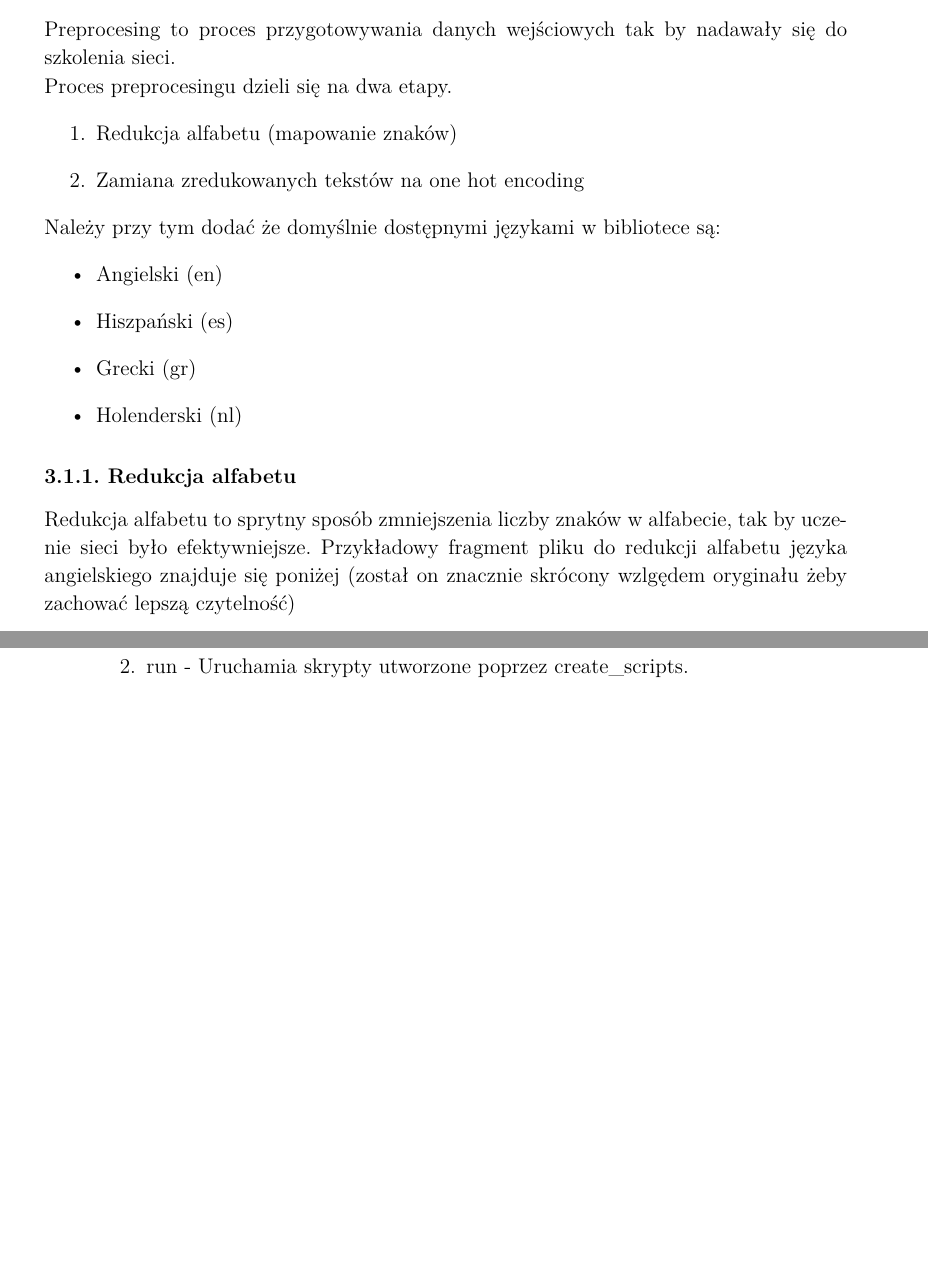
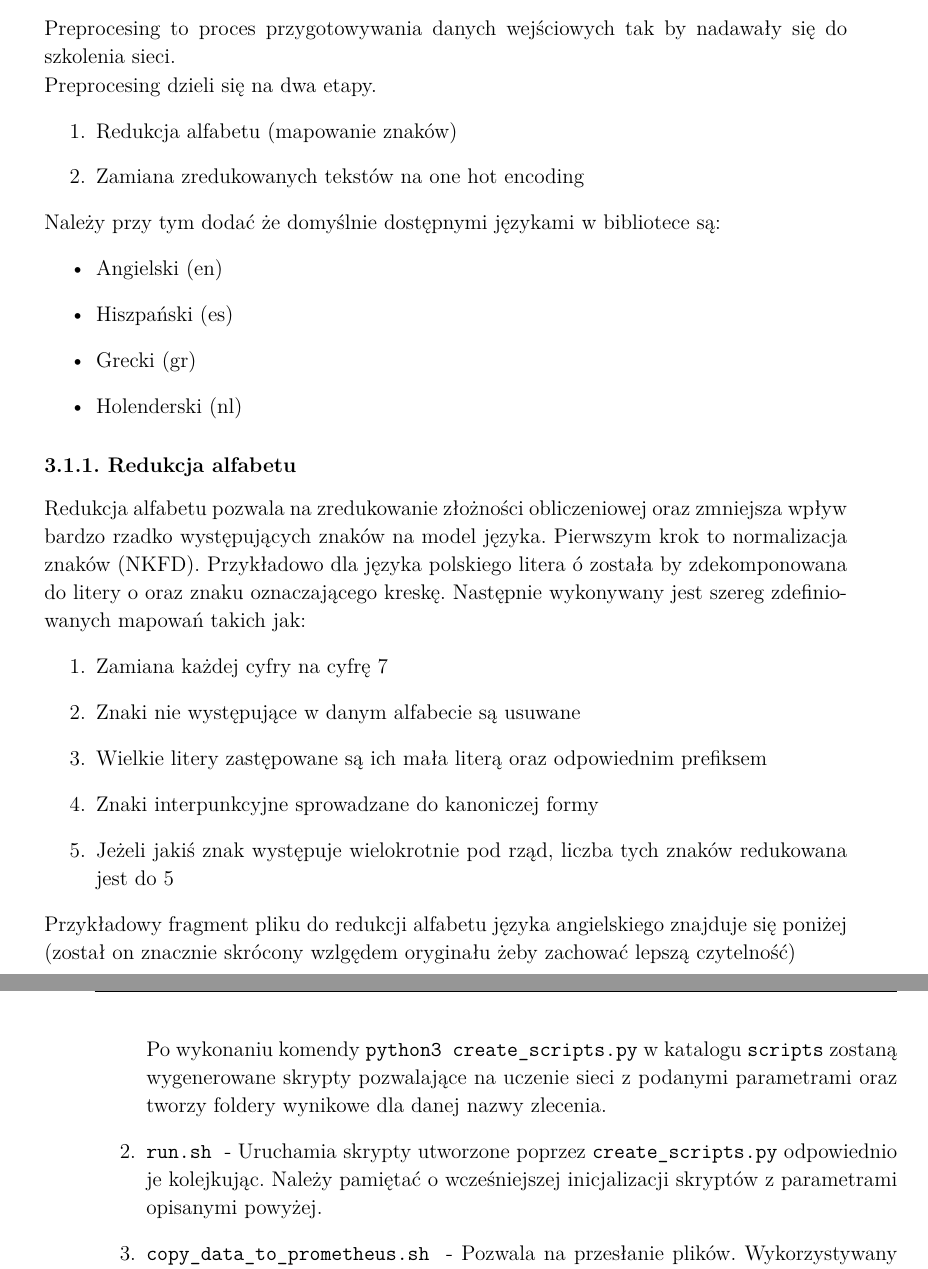
Before and after one commit to WKD622/author-identification-rnn-documentation, a LaTeX thesis (document.tex, which reads 04-war-preprocessing.tex, 14-architektura.tex): two parts of pages 10 and 27 of 52 before the commit and two parts of pages 10 and 29 of 53 after it, joined at a grey line, cut so that both start at the same text, the shorter picture padded with empty space. Compiled offline with pdfLaTeX.

Commit message:
Added some docs

```diff
--- a/04-war-preprocessing.tex
+++ b/04-war-preprocessing.tex
@@ -4,7 +4,7 @@
 \subsection{preprocesing}
 Preprocesing to proces przygotowywania danych wejściowych tak by nadawały się do szkolenia sieci.
 
-Proces preprocesingu dzieli się na dwa etapy.
+Preprocesing dzieli się na dwa etapy.
 \begin{enumerate}
 	\item Redukcja alfabetu (mapowanie znaków)
 	\item Zamiana zredukowanych tekstów na one hot encoding
@@ -15,8 +15,18 @@ Należy przy tym dodać że domyślnie dostępnymi językami w bibliotece są:
 
 
 \subsubsection{Redukcja alfabetu}
-Redukcja alfabetu to sprytny sposób zmniejszenia liczby znaków w alfabecie, tak by uczenie sieci było
-efektywniejsze. Przykładowy fragment pliku do redukcji alfabetu języka
+Redukcja alfabetu pozwala na zredukowanie złożności obliczeniowej oraz zmniejsza wpływ bardzo rzadko
+występujących znaków na model języka. Pierwszym krok to normalizacja znaków (NKFD). Przykładowo dla
+języka polskiego litera ó została by zdekomponowana do litery o oraz znaku oznaczającego kreskę.
+Następnie wykonywany jest szereg zdefiniowanych mapowań takich jak:
+\begin{enumerate}
+  \item Zamiana każdej cyfry na cyfrę 7
+  \item Znaki nie występujące w danym alfabecie są usuwane
+  \item Wielkie litery zastępowane są ich mała literą oraz odpowiednim prefiksem
+  \item Znaki interpunkcyjne sprowadzane do kanoniczej formy
+  \item Jeżeli jakiś znak występuje wielokrotnie pod rząd, liczba tych znaków redukowana jest do 5
+\end{enumerate}
+Przykładowy fragment pliku do redukcji alfabetu języka
 angielskiego znajduje się poniżej (został on znacznie skrócony wzlgędem oryginału żeby zachować lepszą
 czytelność)
 
--- a/14-architektura.tex
+++ b/14-architektura.tex
@@ -92,6 +92,7 @@ nam były do rysowania wykresów.
 	  \item errors - Plik ze standardowym wyjściem błędów
 	\end{itemize}
 
-	\item {run} -
-	Uruchamia skrypty utworzone poprzez create\_scripts.
+	Po wykonaniu komendy \texttt{python3 create\_scripts.py} w katalogu \texttt{scripts} zostaną
+	wygenerowane skrypty pozwalające na uczenie sieci z podanymi parametrami oraz tworzy foldery
+	wynikowe dla danej nazwy zlecenia.
 
@@ -101,0 +101,6 @@ nam były do rysowania wykresów.
+	\item {\texttt{run.sh} } -
+	Uruchamia skrypty utworzone poprzez \texttt{create\_scripts.py} odpowiednio je kolejkując. Należy
+	pamiętać o wcześniejszej inicjalizacji skryptów z parametrami opisanymi powyżej.
+
+	\item {\texttt{copy\_data\_to\_prometheus.sh} } -
+	Pozwala na przesłanie plików. Wykorzystywany do przesyłania korpusu tekstów.
```
Also changed, not shown: 03-zakres-funkcjonalnosci.tex (+2 -2 lines), 08-war-algorytm-optymalizacji.tex (+2 -2 lines), 12-organizacja-pracy.tex (+5 -4 lines), 04-war-preprocessing.tex (2 more changed lines), 14-architektura.tex (12 more changed lines).
